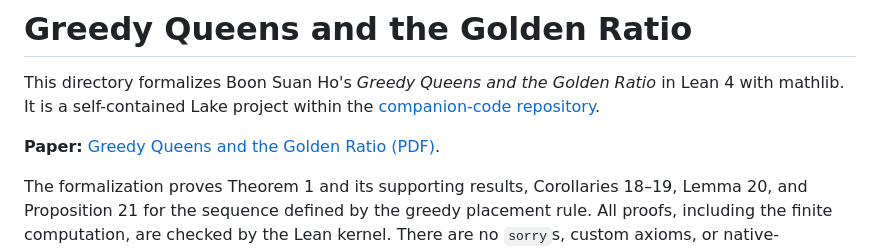
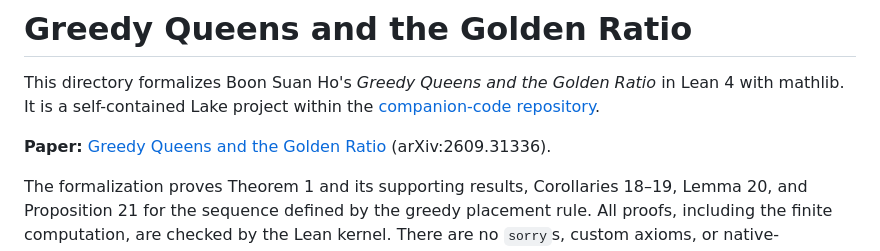
Before and after one commit to boonsuan/queens, a Markdown page: formalization/README.md, the part around one of its changes. GitHub-like rendering.

Commit message:
Link the paper on arXiv (arXiv:2609.31336)

```diff
--- a/formalization/README.md
+++ b/formalization/README.md
@@ -4,7 +4,7 @@ This directory formalizes Boon Suan Ho's *Greedy Queens and the Golden Ratio*
 in Lean 4 with mathlib. It is a self-contained Lake project within the
 [companion-code repository](../README.md).
 
-**Paper:** [Greedy Queens and the Golden Ratio (PDF)](https://boonsuan.github.io/queens.pdf).
+**Paper:** [Greedy Queens and the Golden Ratio](https://arxiv.org/abs/2609.31336) (arXiv:2609.31336).
 
 The formalization proves Theorem 1 and its supporting results, Corollaries 18–19,
 Lemma 20, and Proposition 21 for the sequence defined by the greedy placement rule.
```
Also changed, not shown: other parts of formalization/README.md (+1 -1 lines).
